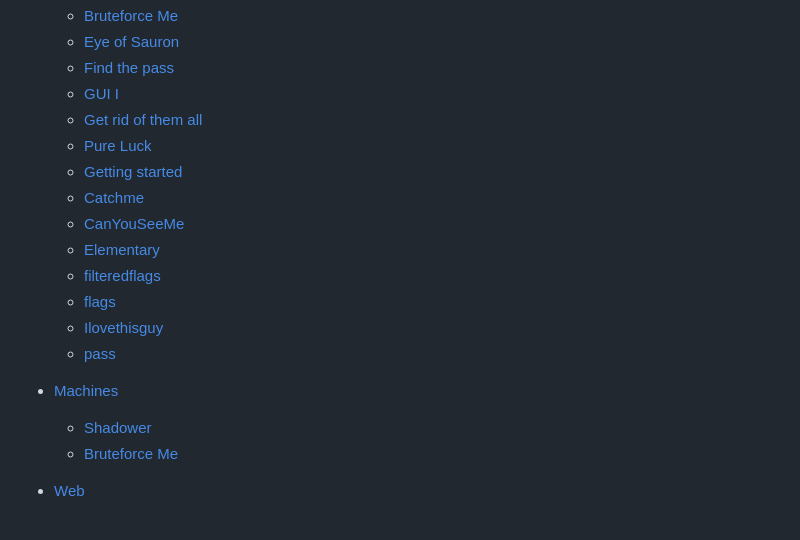
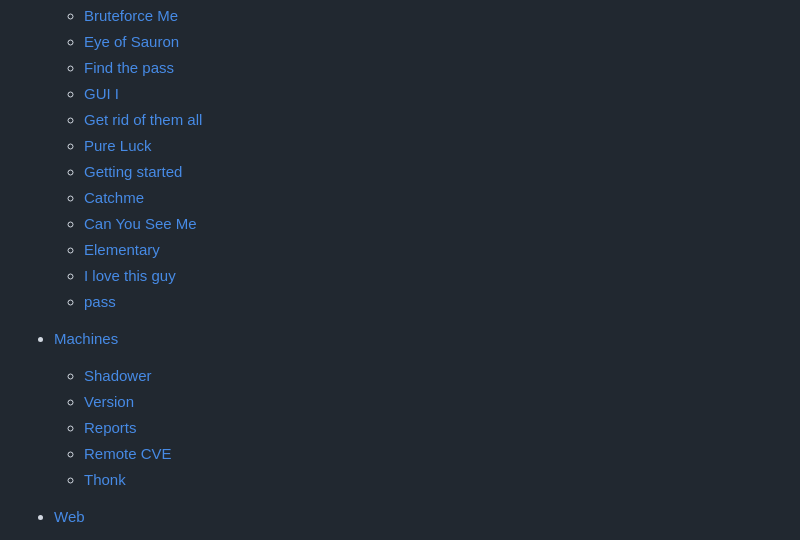
Before and after one commit to MedhatHassan/CyberTalents, a Markdown page: README.md, the part around the change. Rendered like a GitHub page.

```diff
--- a/README.md
+++ b/README.md
@@ -22,16 +22,17 @@ Explore the challenges and their corresponding solutions categorized by topic:
   - [Pure Luck](ReverseEngineering/Pure-Luck/Findings.md)
   - [Getting started](ReverseEngineering/getting-started/Findings.md)
   - [Catchme](ReverseEngineering/Catchme/Findings.md)
-  - [CanYouSeeMe](ReverseEngineering/CanYouSeeMe/Findings.md)
+  - [Can You See Me](ReverseEngineering/CanYouSeeMe/Findings.md)
   - [Elementary](ReverseEngineering/Elementary/Findings.md)
-  - [filteredflags](ReverseEngineering/filteredflags/Findings.md)
-  - [flags](ReverseEngineering/flags/Findings.md)
-  - [Ilovethisguy](ReverseEngineering/Ilovethisguy/Findings.md)
+  - [I love this guy](ReverseEngineering/Ilovethisguy/Findings.md)
   - [pass](ReverseEngineering/pass/Findings.md)
 
 - [Machines](Machines)
   - [Shadower](Machines/shadower/Findings.md)
-  - [Bruteforce Me](Machines/version/Findings.md)
+  - [Version](Machines/version/Findings.md)
+  - [Reports](Machines/reports/Findings.md)
+  - [Remote CVE](Machines/remote-CVE/Findings.md)
+  - [Thonk](Machines/Thonk/Findings.md)
 
 - [Web](Web)
   - [Admin has the power](Web/Adminhasthepower/Findings.md)
```
